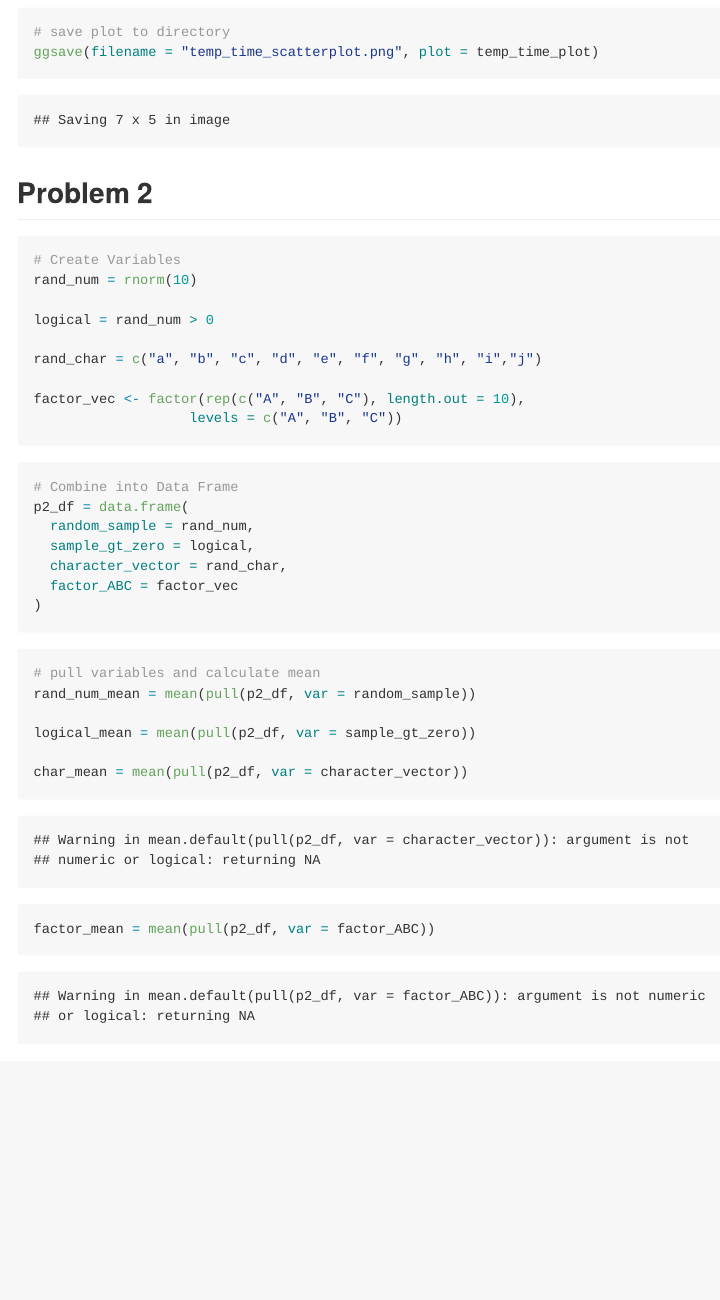
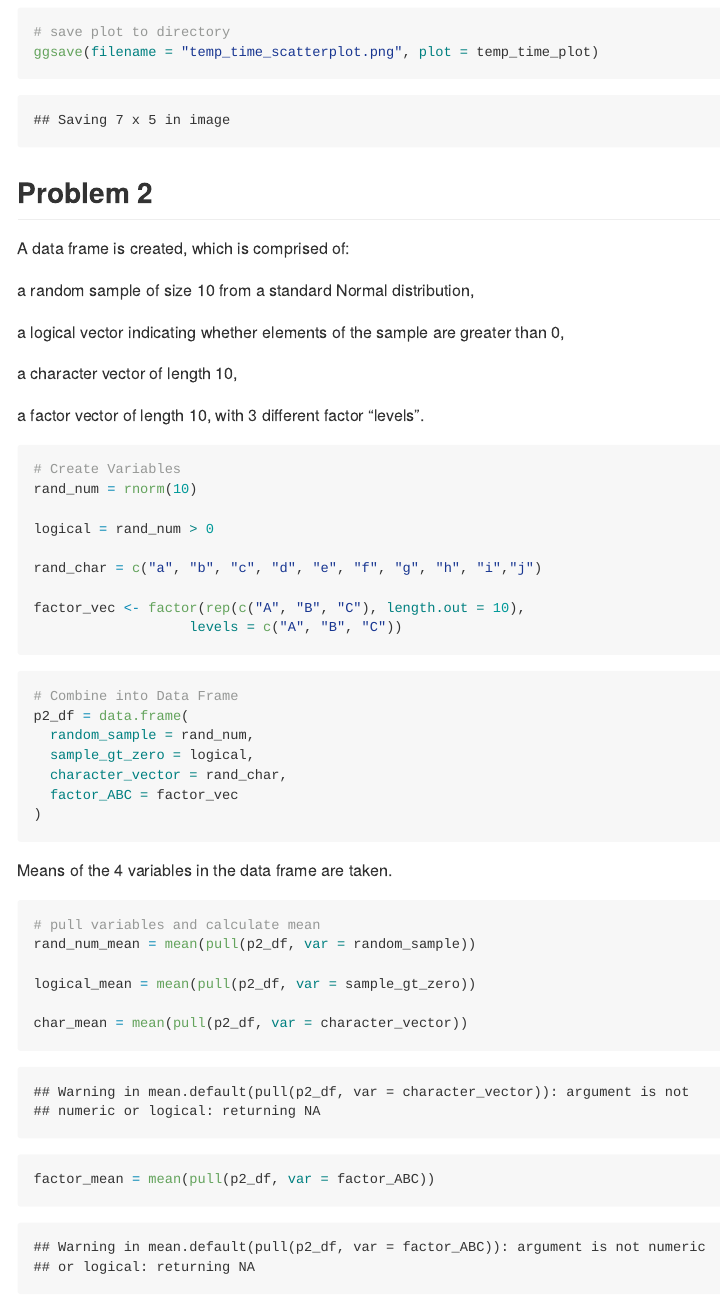
Before and after one commit to DaisyGui/p8105_hw1_yg3099, an R Markdown document (p8015_hw1_yg3099.rmd): the page in a window 1100 px wide, from 1720 px down. The pictures show the output file p8015_hw1_yg3099.md that the author committed with the source, drawn offline in the style of GitHub.

Commit message:
Prob 2: explain dataframe and mean

````diff
--- a/p8015_hw1_yg3099.rmd
+++ b/p8015_hw1_yg3099.rmd
@@ -51,6 +51,16 @@ ggsave(filename = "temp_time_scatterplot.png", plot = temp_time_plot)
 
 ## Problem 2
 
+A data frame is created, which is comprised of:
+
+a random sample of size 10 from a standard Normal distribution,
+
+a logical vector indicating whether elements of the sample are greater than 0,
+
+a character vector of length 10,
+
+a factor vector of length 10, with 3 different factor “levels”.
+
 ```{r}
 # Create Variables
 rand_num = rnorm(10)
@@ -72,6 +82,8 @@ p2_df = data.frame(
   factor_ABC = factor_vec
 )
 ```
+
+Means of the 4 variables in the data frame are taken.
 
 ```{r}
 # pull variables and calculate mean
````
Also changed, not shown: p8015_hw1_yg3099.md.
